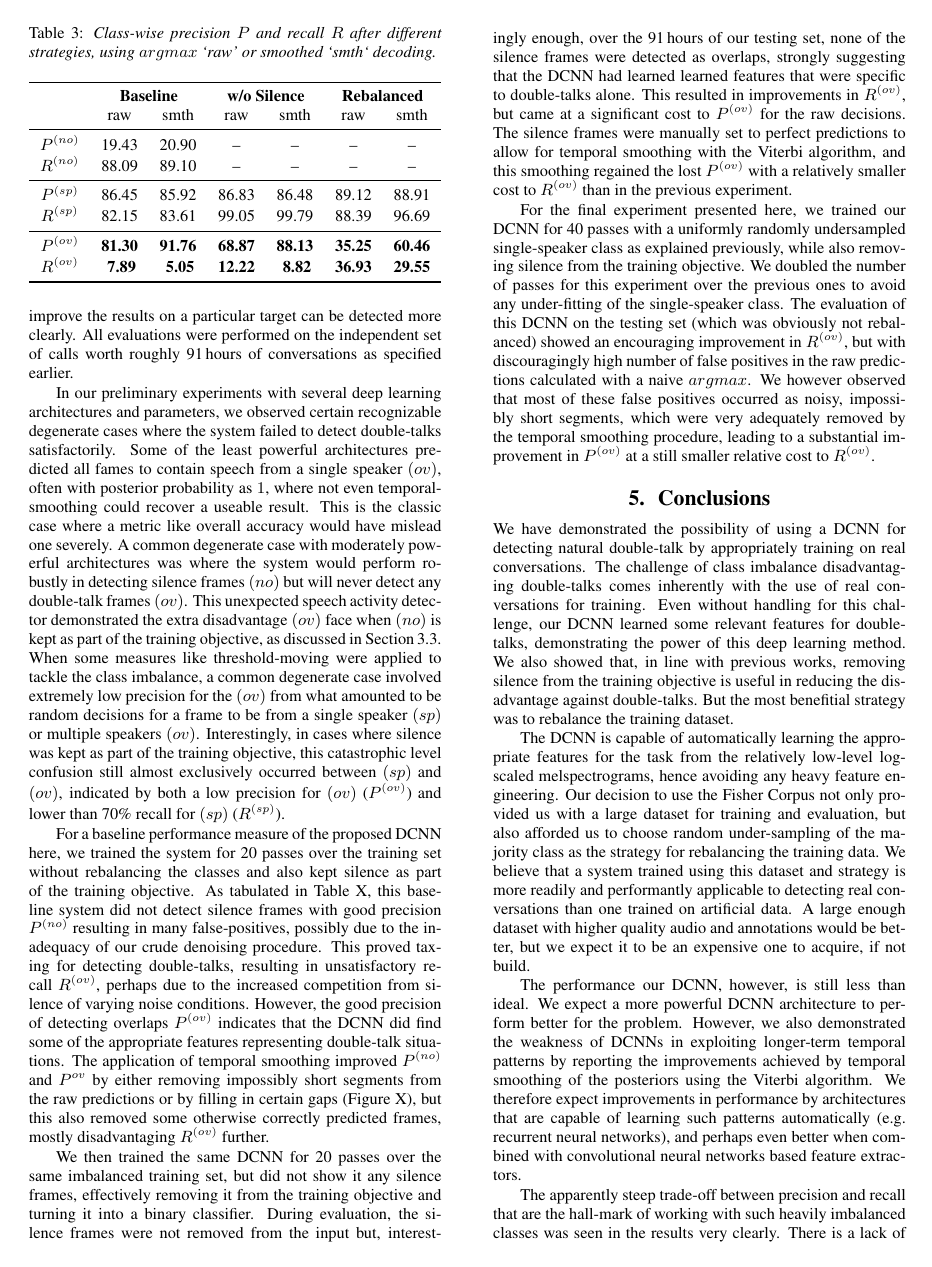
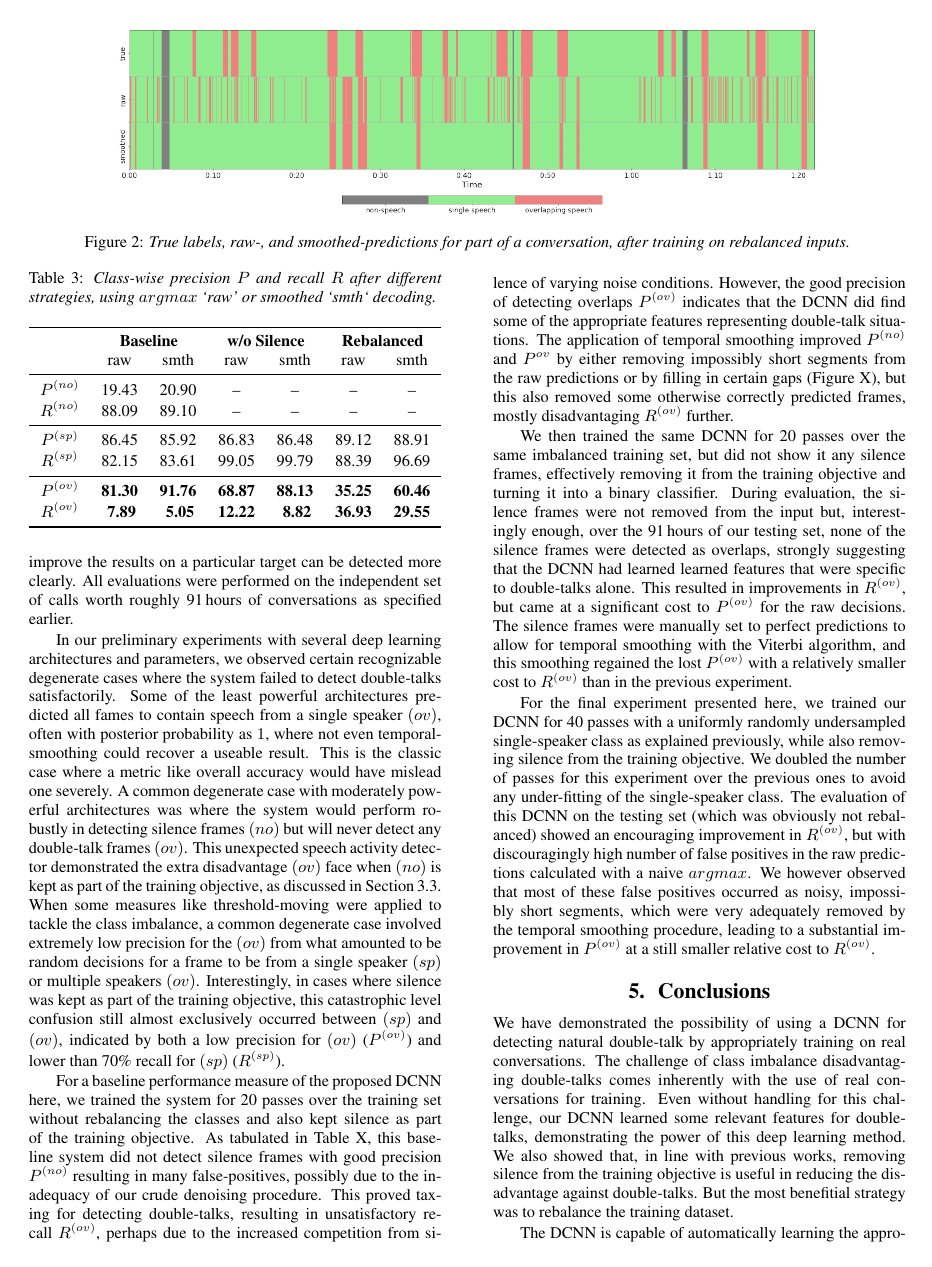
Before and after one commit to lemnzhou/dt-interspeech, a LaTeX paper (dt-paper.tex): page 4 of 5. Compiled offline with pdfLaTeX.

Commit message:
+ added predictions smoothing figure

```diff
--- a/dt-paper.tex
+++ b/dt-paper.tex
@@ -345,9 +345,13 @@ and hence we did not investigate this method in our study.
 
 % ----------------------------------------------------------------------------------- EXPERIMENTS -
 \section{Experiments}
-In the presence of imbalance, classwise precision and recall are more informative metrics than common measures like overall accuracy.
-We report these metrics of the raw and smoothed segmentations at the frame level for all classes together so that any degradations in performance for other classes in strategies to improve the results on a particular target can be detected more clearly.
-All evaluations were performed on the independent set of calls worth roughly 91\,hours of conversations as specified earlier.
+% ---------------------------------------------------------------------------- FIG:RAW-SMTH-PREDS -
+\begin{figure*}[t] \label{fig:raw-smth-preds}
+  \centering
+  \includegraphics[width=0.8\linewidth]{figures/raw-smth-preds.png}
+  \caption{True labels, raw-, and smoothed-predictions for part of a conversation, after training on rebalanced inputs.}
+  \vspace*{-\baselineskip}
+\end{figure*}
 
 % ---------------------------------------------------------------------------------- TBL:RESULTS -
 \begin{table}[t] \label{tbl:results}
@@ -368,6 +372,10 @@ All evaluations were performed on the independent set of calls worth roughly 91\
   \end{tabular}
   \vspace*{-\baselineskip}
 \end{table}
+
+In the presence of imbalance, classwise precision and recall are more informative metrics than common measures like overall accuracy.
+We report these metrics of the raw and smoothed segmentations at the frame level for all classes together so that any degradations in performance for other classes in strategies to improve the results on a particular target can be detected more clearly.
+All evaluations were performed on the independent set of calls worth roughly 91\,hours of conversations as specified earlier.
 
 In our preliminary experiments with several deep learning architectures and parameters,
 we observed certain recognizable degenerate cases where the system failed to detect double-talks satisfactorily.
```
Also changed, not shown: figures/raw-smth-preds.png (added).
